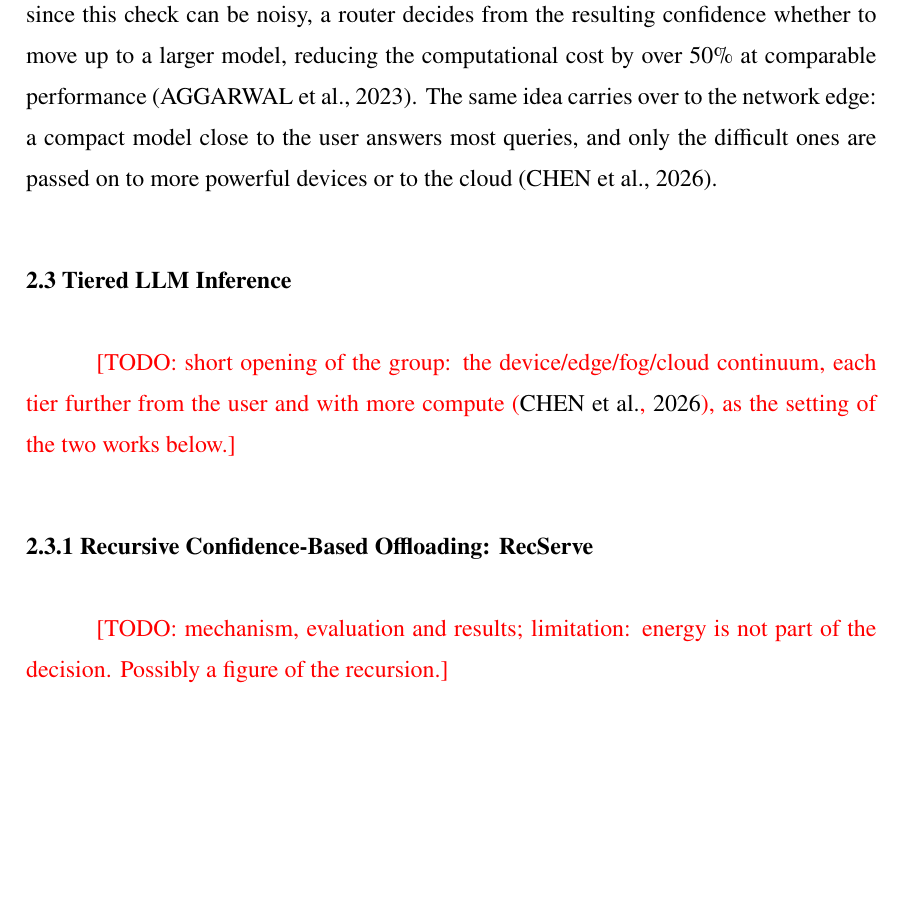
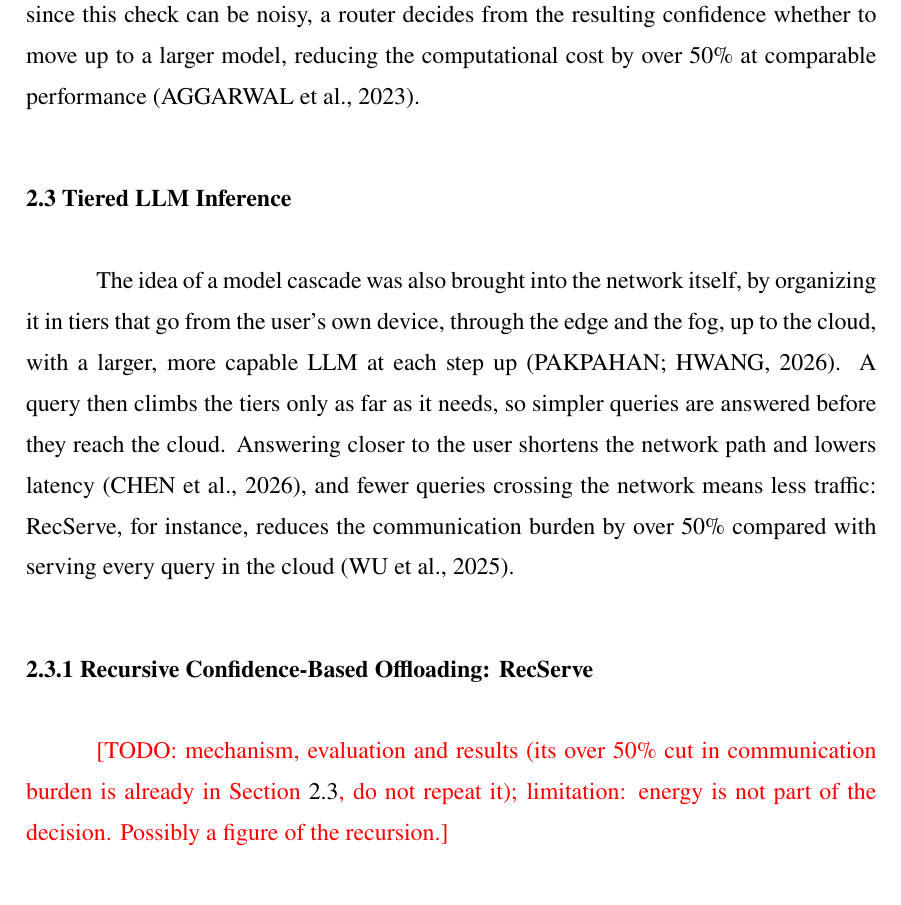
Before and after one commit to diegohommer/tcc-offloading-ai-edge, a LaTeX thesis (thesis/latex/tcc.tex): part of page 15 of 21, cut so that both start at the same text, the shorter picture padded with empty space. Compiled offline with pdfLaTeX.

Commit message:
docs(thesis): open section 2.3 with cascades across network tiers
The opening of section 2.3 now brings the model cascade into the
network: tiers from the user's device through the edge and fog to the
cloud, each with a larger model, so a query climbs only as far as it
needs. Answering closer to the user lowers latency (Chen et al.) and
cuts traffic, as RecServe's over 50% lower communication burden shows.

The last sentence of section 2.2 said the same thing about the edge and
is removed, and the tier sentence is worded apart from the
introduction's. The RecServe note now says not to repeat that figure.

Co-Authored-By: Claude Opus 5.5 <noreply@anthropic.com>

```diff
--- a/thesis/latex/tcc.tex
+++ b/thesis/latex/tcc.tex
@@ -294,22 +294,26 @@ judgement is made. In AutoMix, the smaller model checks its own answer through f
 self-verification, without extensive training, and since this check can be noisy, a
 router decides from the resulting confidence whether to move up to a larger model,
 reducing the computational cost by over 50\% at comparable
-performance~\cite{aggarwal2023automix}. The same idea carries over to the network edge:
-a compact model close to the user answers most queries, and only the difficult ones are
-passed on to more powerful devices or to the cloud~\cite{chen2026network}.
+performance~\cite{aggarwal2023automix}.
 
 \section{Tiered LLM Inference}
 \label{sec:tiered}
 
-\todo{short opening of the group: the device/edge/fog/cloud continuum, each tier
-further from the user and with more compute~\cite{chen2026network}, as the setting of
-the two works below.}
+The idea of a model cascade was also brought into the network itself, by organizing it
+in tiers that go from the user's own device, through the edge and the fog, up to the
+cloud, with a larger, more capable LLM at each step up~\cite{pakpahan2026continuum}. A
+query then climbs the tiers only as far as it needs, so simpler queries are answered
+before they reach the cloud. Answering closer to the user shortens the network path and
+lowers latency~\cite{chen2026network}, and fewer queries crossing the network means less
+traffic: RecServe, for instance, reduces the communication burden by over 50\% compared
+with serving every query in the cloud~\cite{wu2025recserve}.
 
 \subsection{Recursive Confidence-Based Offloading: RecServe}
 \label{sec:recserve}
 
-\todo{mechanism, evaluation and results; limitation: energy is not part of the
-decision. Possibly a figure of the recursion.}
+\todo{mechanism, evaluation and results (its over 50\% cut in communication burden is
+already in Section~\ref{sec:tiered}, do not repeat it); limitation: energy is not part of
+the decision. Possibly a figure of the recursion.}
 
 \subsection{Hierarchical Inference over TWDM-PON}
 \label{sec:pakpahan}
```
